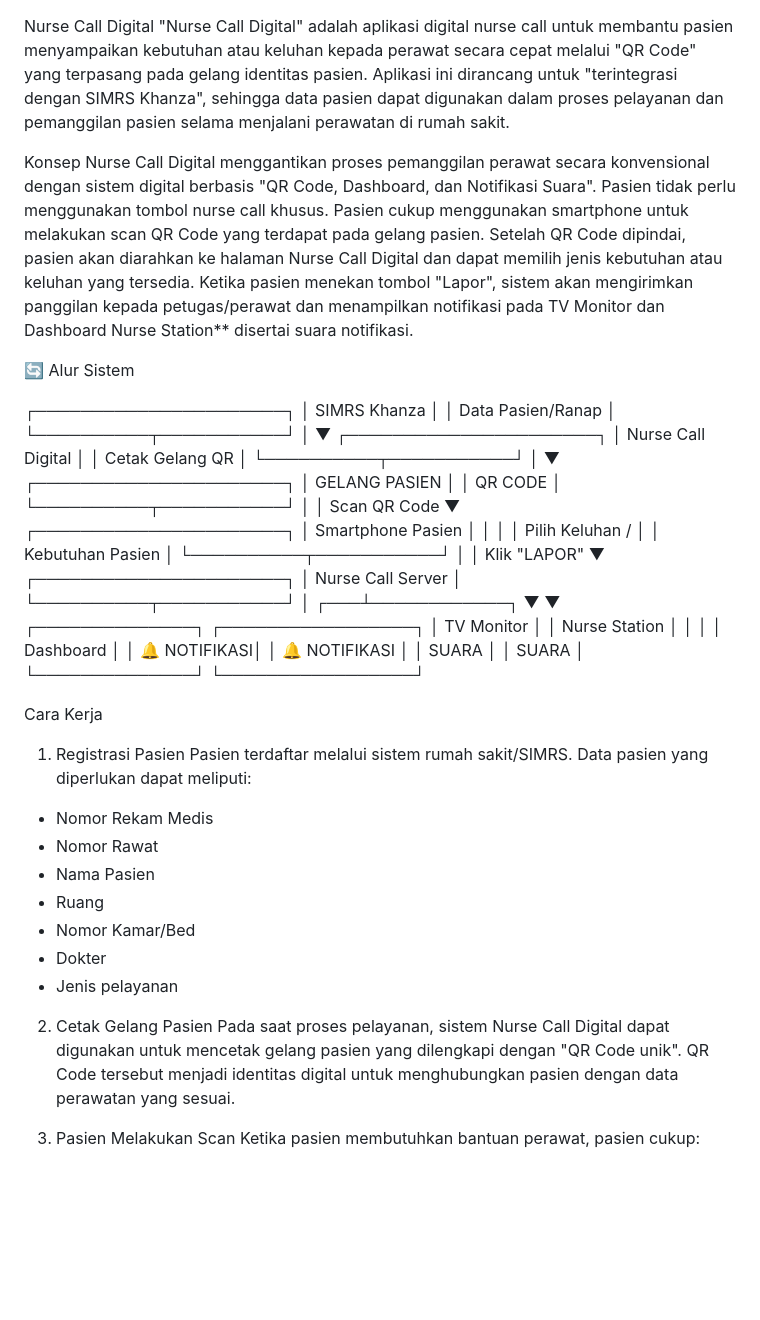
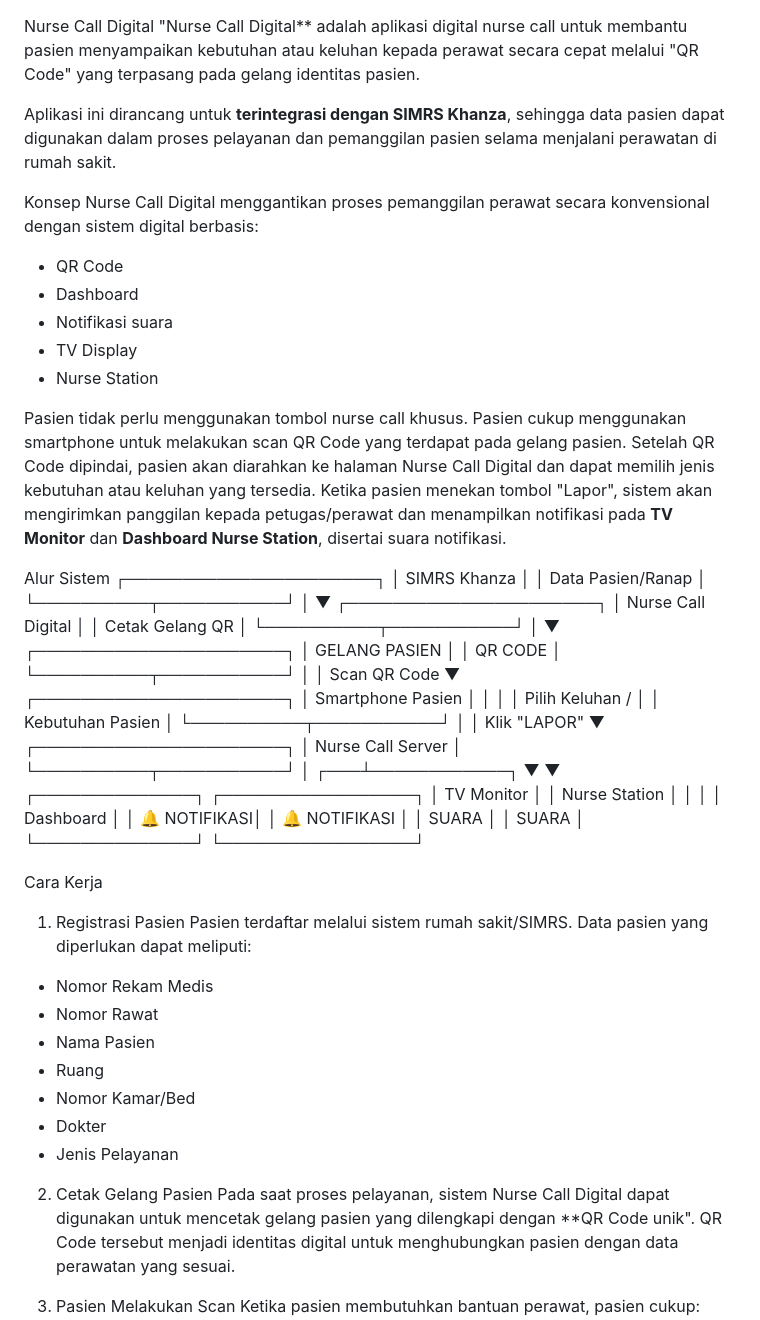
Before and after one commit to wira17/nursecalldigital, a Markdown page: README.md, the part around one of its changes. Drawn GitHub-style; blank space fills up the shorter version.

```diff
--- a/README.md
+++ b/README.md
@@ -1,15 +1,21 @@
 Nurse Call Digital
-"Nurse Call Digital" adalah aplikasi digital nurse call untuk membantu pasien menyampaikan kebutuhan atau keluhan kepada perawat secara cepat melalui "QR Code" yang terpasang pada gelang identitas pasien.
-Aplikasi ini dirancang untuk "terintegrasi dengan SIMRS Khanza", sehingga data pasien dapat digunakan dalam proses pelayanan dan pemanggilan pasien selama menjalani perawatan di rumah sakit.
+"Nurse Call Digital** adalah aplikasi digital nurse call untuk membantu pasien menyampaikan kebutuhan atau keluhan kepada perawat secara cepat melalui "QR Code" yang terpasang pada gelang identitas pasien.
+
+Aplikasi ini dirancang untuk **terintegrasi dengan SIMRS Khanza**, sehingga data pasien dapat digunakan dalam proses pelayanan dan pemanggilan pasien selama menjalani perawatan di rumah sakit.
 
 Konsep
-Nurse Call Digital menggantikan proses pemanggilan perawat secara konvensional dengan sistem digital berbasis "QR Code, Dashboard, dan Notifikasi Suara".
+Nurse Call Digital menggantikan proses pemanggilan perawat secara konvensional dengan sistem digital berbasis:
+- QR Code
+- Dashboard
+- Notifikasi suara
+- TV Display
+- Nurse Station
+
 Pasien tidak perlu menggunakan tombol nurse call khusus. Pasien cukup menggunakan smartphone untuk melakukan scan QR Code yang terdapat pada gelang pasien.
 Setelah QR Code dipindai, pasien akan diarahkan ke halaman Nurse Call Digital dan dapat memilih jenis kebutuhan atau keluhan yang tersedia.
-Ketika pasien menekan tombol "Lapor", sistem akan mengirimkan panggilan kepada petugas/perawat dan menampilkan notifikasi pada TV Monitor dan Dashboard Nurse Station** disertai suara notifikasi.
+Ketika pasien menekan tombol "Lapor", sistem akan mengirimkan panggilan kepada petugas/perawat dan menampilkan notifikasi pada **TV Monitor** dan **Dashboard Nurse Station**, disertai suara notifikasi.
 
-🔄 Alur Sistem
-
+Alur Sistem
 ┌──────────────────────┐
 │      SIMRS Khanza    │
 │   Data Pasien/Ranap  │
@@ -24,13 +30,13 @@ Ketika pasien menekan tombol "Lapor", sistem akan mengirimkan panggilan kepada p
            ▼
 ┌──────────────────────┐
 │     GELANG PASIEN    │
-│      QR CODE         │
+│       QR CODE        │
 └──────────┬───────────┘
            │
            │ Scan QR Code
            ▼
 ┌──────────────────────┐
-│  Smartphone Pasien   │
+│   Smartphone Pasien  │
 │                      │
 │  Pilih Keluhan /     │
 │  Kebutuhan Pasien    │
@@ -45,28 +51,26 @@ Ketika pasien menekan tombol "Lapor", sistem akan mengirimkan panggilan kepada p
        ┌───┴────────────┐
        ▼                ▼
 ┌──────────────┐  ┌─────────────────┐
-│ TV Monitor   │  │ Nurse Station   │
-│              │  │ Dashboard       │
+│  TV Monitor  │  │ Nurse Station   │
+│              │  │   Dashboard     │
 │ 🔔 NOTIFIKASI│  │ 🔔 NOTIFIKASI   │
 │    SUARA     │  │    SUARA        │
 └──────────────┘  └─────────────────┘
 
 Cara Kerja
-
 1. Registrasi Pasien
 Pasien terdaftar melalui sistem rumah sakit/SIMRS.
 Data pasien yang diperlukan dapat meliputi:
-
 - Nomor Rekam Medis
 - Nomor Rawat
 - Nama Pasien
 - Ruang
 - Nomor Kamar/Bed
 - Dokter
-- Jenis pelayanan
+- Jenis Pelayanan
 
 2. Cetak Gelang Pasien
-Pada saat proses pelayanan, sistem Nurse Call Digital dapat digunakan untuk mencetak gelang pasien yang dilengkapi dengan "QR Code unik".
+Pada saat proses pelayanan, sistem Nurse Call Digital dapat digunakan untuk mencetak gelang pasien yang dilengkapi dengan **QR Code unik".
 QR Code tersebut menjadi identitas digital untuk menghubungkan pasien dengan data perawatan yang sesuai.
 
 3. Pasien Melakukan Scan
```
Also changed, not shown: other parts of README.md (+32 -29 lines).
